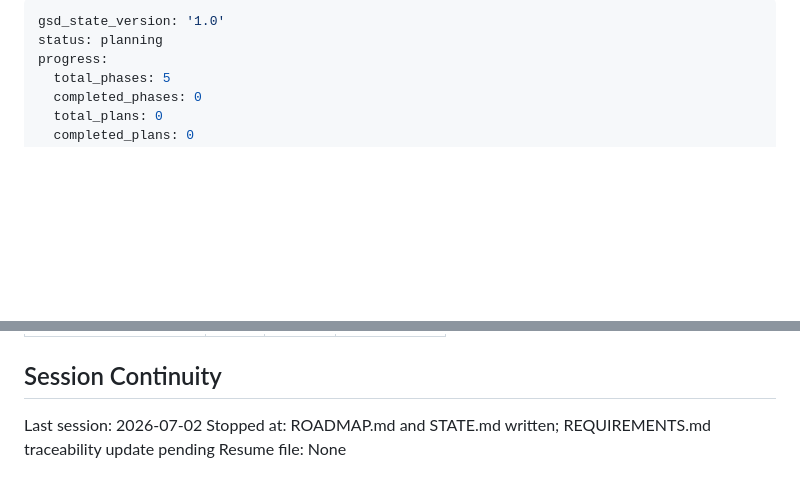
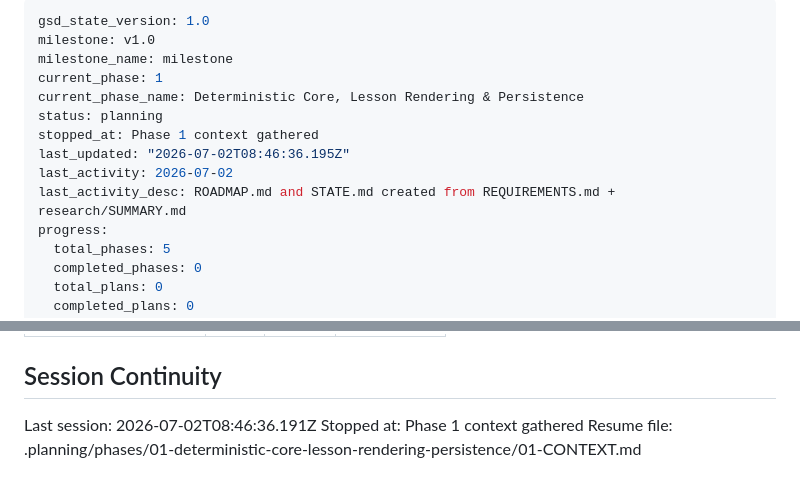
Before and after one commit to Vsevolod-Rusinskiy/english-quest-gsd, a Markdown page: .planning/STATE.md, 2 parts joined by grey strips. Drawn GitHub-style; blank space fills up the shorter version.

Commit message:
docs(state): record phase 1 context session

```diff
--- a/.planning/STATE.md
+++ b/.planning/STATE.md
@@ -1,6 +1,14 @@
 ---
-gsd_state_version: '1.0'
+gsd_state_version: 1.0
+milestone: v1.0
+milestone_name: milestone
+current_phase: 1
+current_phase_name: Deterministic Core, Lesson Rendering & Persistence
 status: planning
+stopped_at: Phase 1 context gathered
+last_updated: "2026-07-02T08:46:36.195Z"
+last_activity: 2026-07-02
+last_activity_desc: ROADMAP.md and STATE.md created from REQUIREMENTS.md + research/SUMMARY.md
 progress:
   total_phases: 5
   completed_phases: 0
@@ -79,6 +89,6 @@ Items acknowledged and carried forward from previous milestone close:
 
 ## Session Continuity
 
-Last session: 2026-07-02
-Stopped at: ROADMAP.md and STATE.md written; REQUIREMENTS.md traceability update pending
-Resume file: None
+Last session: 2026-07-02T08:46:36.191Z
+Stopped at: Phase 1 context gathered
+Resume file: .planning/phases/01-deterministic-core-lesson-rendering-persistence/01-CONTEXT.md
```
Also changed, not shown: other parts of .planning/STATE.md (+2 -0 lines).
